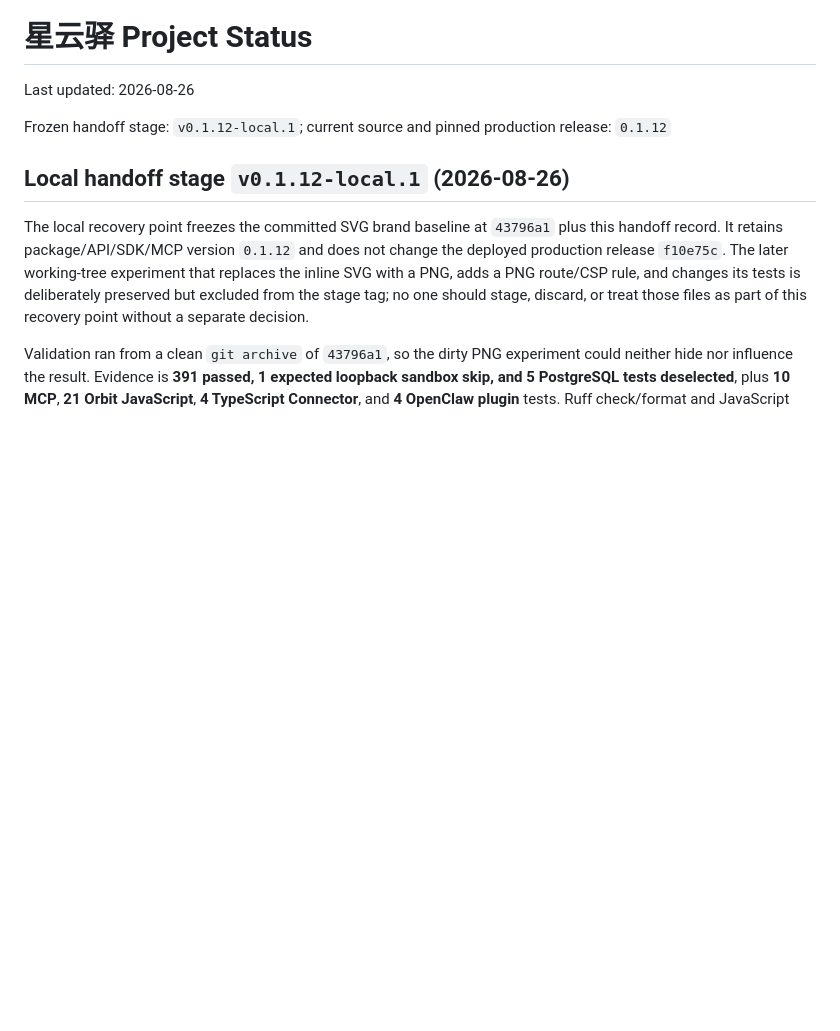
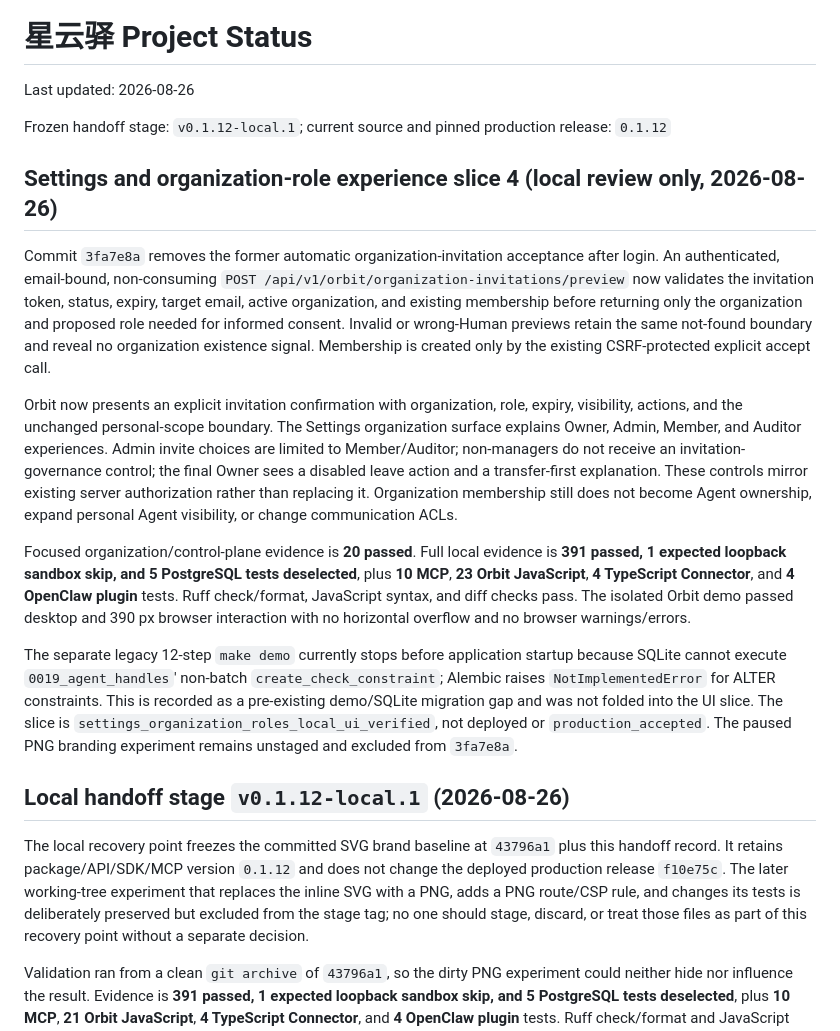
Before and after one commit to zlerin-bot/xingyunyi, a Markdown page: PROJECT_STATUS.md, the part around the change. Rendered like a GitHub page; blank space fills up the shorter version.

```diff
--- a/PROJECT_STATUS.md
+++ b/PROJECT_STATUS.md
@@ -3,6 +3,36 @@
 Last updated: 2026-08-26
 
 Frozen handoff stage: `v0.1.12-local.1`; current source and pinned production release: `0.1.12`
+
+## Settings and organization-role experience slice 4 (local review only, 2026-08-26)
+
+Commit `3fa7e8a` removes the former automatic organization-invitation acceptance after login.
+An authenticated, email-bound, non-consuming `POST /api/v1/orbit/organization-invitations/preview`
+now validates the invitation token, status, expiry, target email, active organization, and existing
+membership before returning only the organization and proposed role needed for informed consent.
+Invalid or wrong-Human previews retain the same not-found boundary and reveal no organization
+existence signal. Membership is created only by the existing CSRF-protected explicit accept call.
+
+Orbit now presents an explicit invitation confirmation with organization, role, expiry, visibility,
+actions, and the unchanged personal-scope boundary. The Settings organization surface explains
+Owner, Admin, Member, and Auditor experiences. Admin invite choices are limited to Member/Auditor;
+non-managers do not receive an invitation-governance control; the final Owner sees a disabled leave
+action and a transfer-first explanation. These controls mirror existing server authorization rather
+than replacing it. Organization membership still does not become Agent ownership, expand personal
+Agent visibility, or change communication ACLs.
+
+Focused organization/control-plane evidence is **20 passed**. Full local evidence is **391 passed,
+1 expected loopback sandbox skip, and 5 PostgreSQL tests deselected**, plus **10 MCP**, **23 Orbit
+JavaScript**, **4 TypeScript Connector**, and **4 OpenClaw plugin** tests. Ruff check/format,
+JavaScript syntax, and diff checks pass. The isolated Orbit demo passed desktop and 390 px browser
+interaction with no horizontal overflow and no browser warnings/errors.
+
+The separate legacy 12-step `make demo` currently stops before application startup because SQLite
+cannot execute `0019_agent_handles`' non-batch `create_check_constraint`; Alembic raises
+`NotImplementedError` for ALTER constraints. This is recorded as a pre-existing demo/SQLite
+migration gap and was not folded into the UI slice. The slice is
+`settings_organization_roles_local_ui_verified`, not deployed or `production_accepted`. The paused
+PNG branding experiment remains unstaged and excluded from `3fa7e8a`.
 
 ## Local handoff stage `v0.1.12-local.1` (2026-08-26)
 
```
Also changed, not shown: PROJECT_HANDOFF.md (+32 -3 lines).
